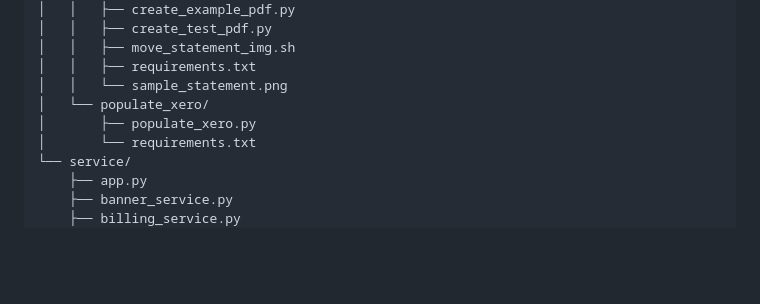
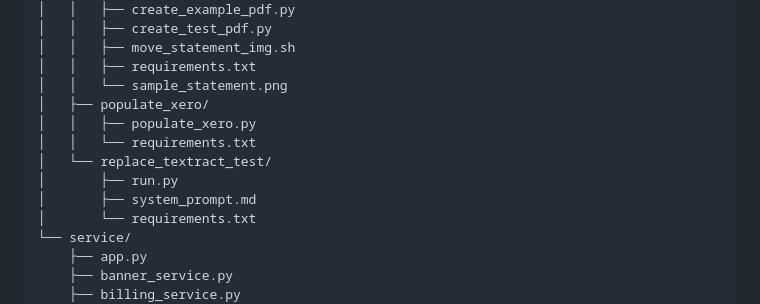
Before and after one commit to olliesaull/statement-processor, a Markdown page: README.md, the part around one of its changes. Rendered like a GitHub page; blank space fills up the shorter version.

```diff
--- a/README.md
+++ b/README.md
@@ -61,8 +61,12 @@
 │   │   ├── move_statement_img.sh
 │   │   ├── requirements.txt
 │   │   └── sample_statement.png
-│   └── populate_xero/
-│       ├── populate_xero.py
+│   ├── populate_xero/
+│   │   ├── populate_xero.py
+│   │   └── requirements.txt
+│   └── replace_textract_test/
+│       ├── run.py
+│       ├── system_prompt.md
 │       └── requirements.txt
 └── service/
     ├── app.py
```
Also changed, not shown: other parts of README.md (+50 -0 lines).
